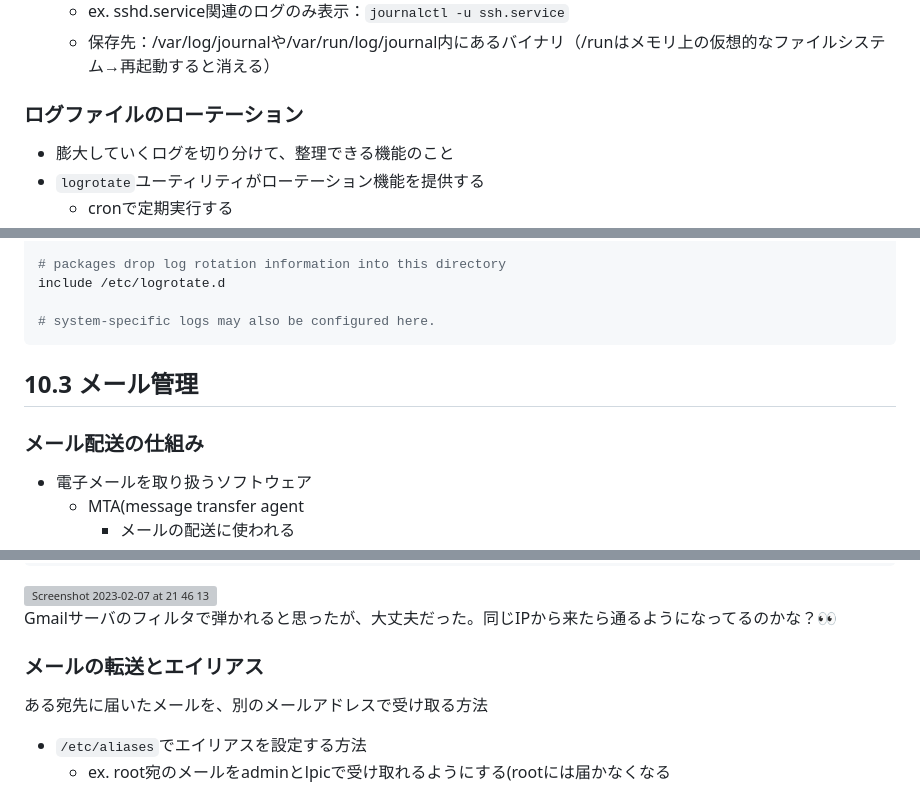
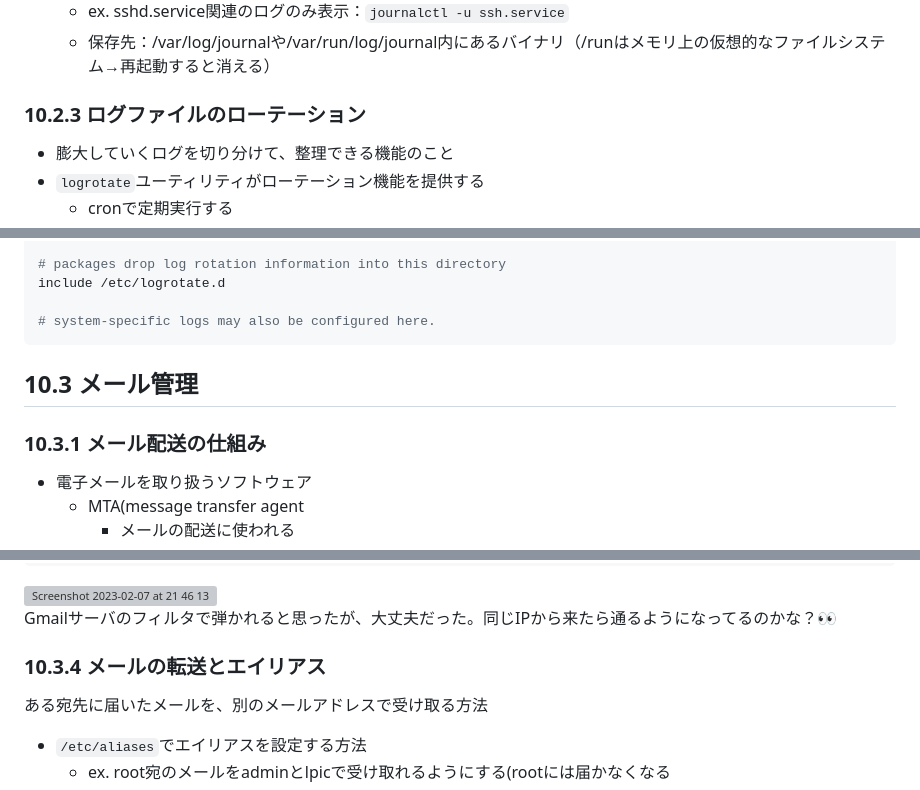
Before and after one commit to naruwo-github/reading-in-a-circle, a Markdown page: linux/lpic1/ch10.md, 3 parts joined by grey strips. GitHub-like rendering; grey boxes are pictures that could not be loaded.

````diff
--- a/linux/lpic1/ch10.md
+++ b/linux/lpic1/ch10.md
@@ -81,7 +137,7 @@ Sun Feb  5 11:07:54 JST 2023
 - `journalctl`：systemdのログを閲覧できる
     - ex. sshd.service関連のログのみ表示：`journalctl -u ssh.service`
     - 保存先：/var/log/journalや/var/run/log/journal内にあるバイナリ（/runはメモリ上の仮想的なファイルシステム→再起動すると消える）
-### ログファイルのローテーション
+### 10.2.3 ログファイルのローテーション
 - 膨大していくログを切り分けて、整理できる機能のこと
 - `logrotate`ユーティリティがローテーション機能を提供する
     - cronで定期実行する
@@ -119,8 +175,9 @@ include /etc/logrotate.d
 # system-specific logs may also be configured here.
 ```
 
+
 ## 10.3 メール管理
-### メール配送の仕組み
+### 10.3.1 メール配送の仕組み
 - 電子メールを取り扱うソフトウェア
     - MTA(message transfer agent
         - メールの配送に使われる
@@ -168,7 +225,7 @@ test
 
 Gmailサーバのフィルタで弾かれると思ったが、大丈夫だった。同じIPから来たら通るようになってるのかな？👀
 
-### メールの転送とエイリアス
+### 10.3.4 メールの転送とエイリアス
 ある宛先に届いたメールを、別のメールアドレスで受け取る方法
 - `/etc/aliases`でエイリアスを設定する方法
     - ex. root宛のメールをadminとlpicで受け取れるようにする(rootには届かなくなる
````
Also changed, not shown: other parts of linux/lpic1/ch10.md (+92 -35 lines).
